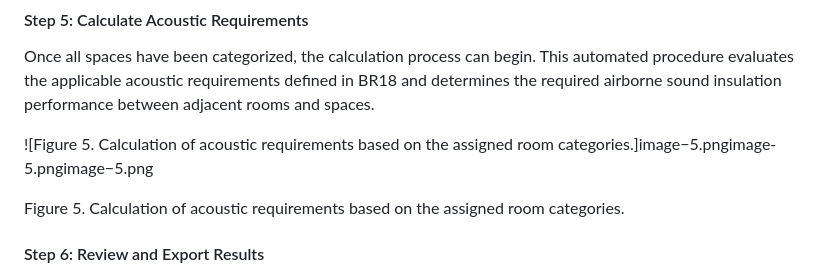
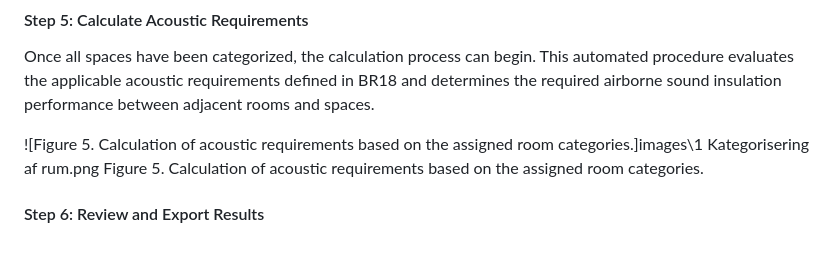
Before and after one commit to OliverBonde/IND_26_13, a Markdown page: A4/README.md, the part around the change. GitHub-like rendering; blank space fills up the shorter version.

```diff
--- a/A4/README.md
+++ b/A4/README.md
@@ -52,8 +52,7 @@ Figure 4. Plan view displaying spaces and building elements.
 
 Once all spaces have been categorized, the calculation process can begin. This automated procedure evaluates the applicable acoustic requirements defined in BR18 and determines the required airborne sound insulation performance between adjacent rooms and spaces.
 
-![Figure 5. Calculation of acoustic requirements based on the assigned room categories.]image−5.pngimage-5.pngimage−5.png
-
+![Figure 5. Calculation of acoustic requirements based on the assigned room categories.]images\1 Kategorisering af rum.png
 Figure 5. Calculation of acoustic requirements based on the assigned room categories.
 
 #### Step 6: Review and Export Results
```
Also changed, not shown: A4/images/Kategorisering-af-rum.png (renamed from A4/images/1 Kategorisering af rum.png), A4/images/resultattabel.png (renamed from A4/images/2 resultattabel.png), 2 other files.
